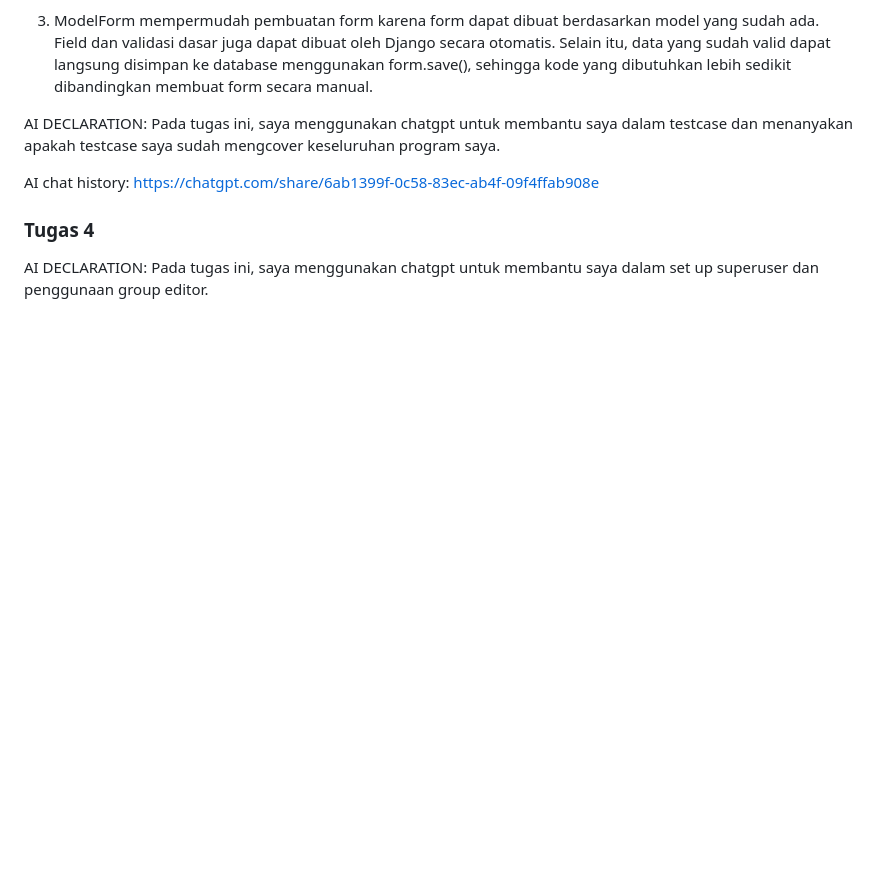
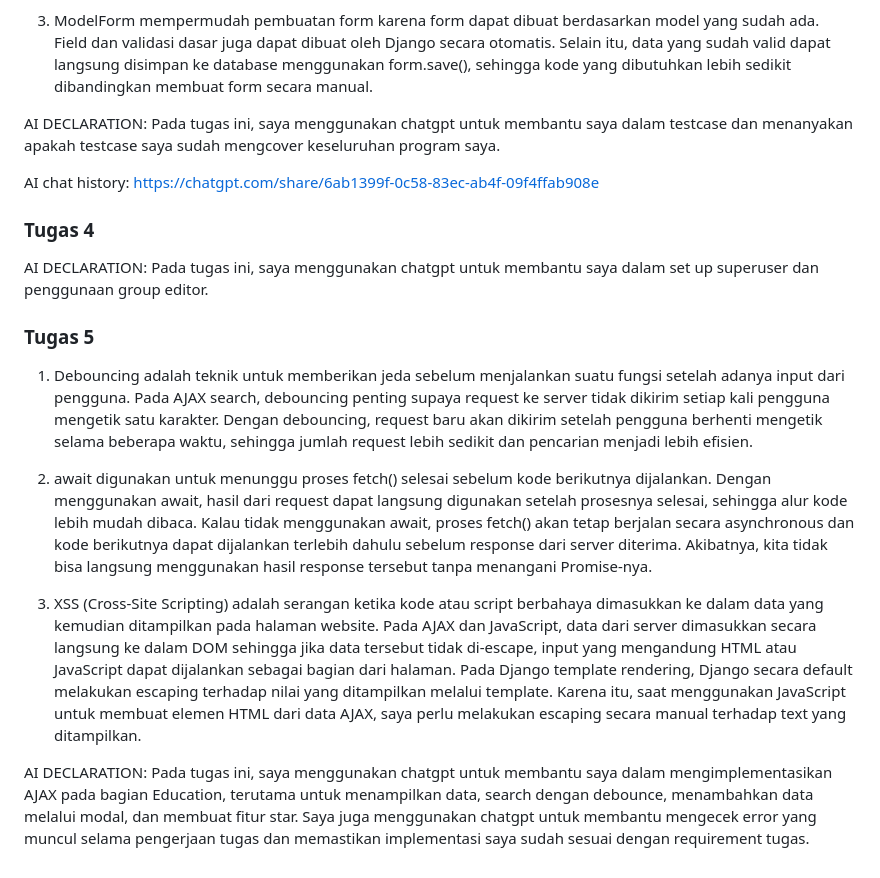
Before and after one commit to keizoraj/myportofolio, a Markdown page: README.md, the part around the change. GitHub-like rendering; blank space fills up the shorter version.

Commit message:
docs: add task 5 reflection

```diff
--- a/README.md
+++ b/README.md
@@ -44,3 +44,14 @@ AI chat history: https://chatgpt.com/share/6ab1399f-0c58-83ec-ab4f-09f4ffab908e
 ### Tugas 4
 AI DECLARATION:
 Pada tugas ini, saya menggunakan chatgpt untuk membantu saya dalam set up superuser dan penggunaan group editor.
+
+### Tugas 5
+
+1. Debouncing adalah teknik untuk memberikan jeda sebelum menjalankan suatu fungsi setelah adanya input dari pengguna. Pada AJAX search, debouncing penting supaya request ke server tidak dikirim setiap kali pengguna mengetik satu karakter. Dengan debouncing, request baru akan dikirim setelah pengguna berhenti mengetik selama beberapa waktu, sehingga jumlah request lebih sedikit dan pencarian menjadi lebih efisien.
+
+2. await digunakan untuk menunggu proses fetch() selesai sebelum kode berikutnya dijalankan. Dengan menggunakan await, hasil dari request dapat langsung digunakan setelah prosesnya selesai, sehingga alur kode lebih mudah dibaca. Kalau tidak menggunakan await, proses fetch() akan tetap berjalan secara asynchronous dan kode berikutnya dapat dijalankan terlebih dahulu sebelum response dari server diterima. Akibatnya, kita tidak bisa langsung menggunakan hasil response tersebut tanpa menangani Promise-nya.
+
+3. XSS (Cross-Site Scripting) adalah serangan ketika kode atau script berbahaya dimasukkan ke dalam data yang kemudian ditampilkan pada halaman website. Pada AJAX dan JavaScript, data dari server dimasukkan secara langsung ke dalam DOM sehingga jika data tersebut tidak di-escape, input yang mengandung HTML atau JavaScript dapat dijalankan sebagai bagian dari halaman. Pada Django template rendering, Django secara default melakukan escaping terhadap nilai yang ditampilkan melalui template. Karena itu, saat menggunakan JavaScript untuk membuat elemen HTML dari data AJAX, saya perlu melakukan escaping secara manual terhadap text yang ditampilkan.
+
+AI DECLARATION:
+Pada tugas ini, saya menggunakan chatgpt untuk membantu saya dalam mengimplementasikan AJAX pada bagian Education, terutama untuk menampilkan data, search dengan debounce, menambahkan data melalui modal, dan membuat fitur star. Saya juga menggunakan chatgpt untuk membantu mengecek error yang muncul selama pengerjaan tugas dan memastikan implementasi saya sudah sesuai dengan requirement tugas.
```
